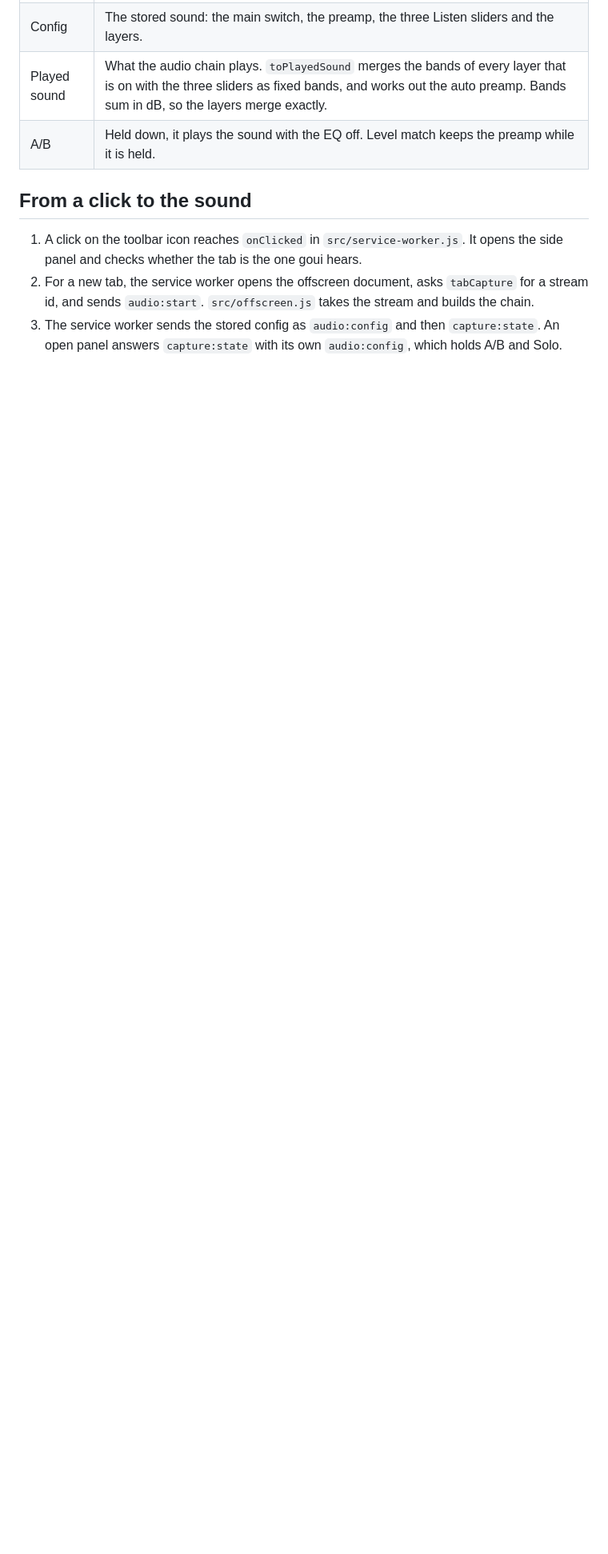
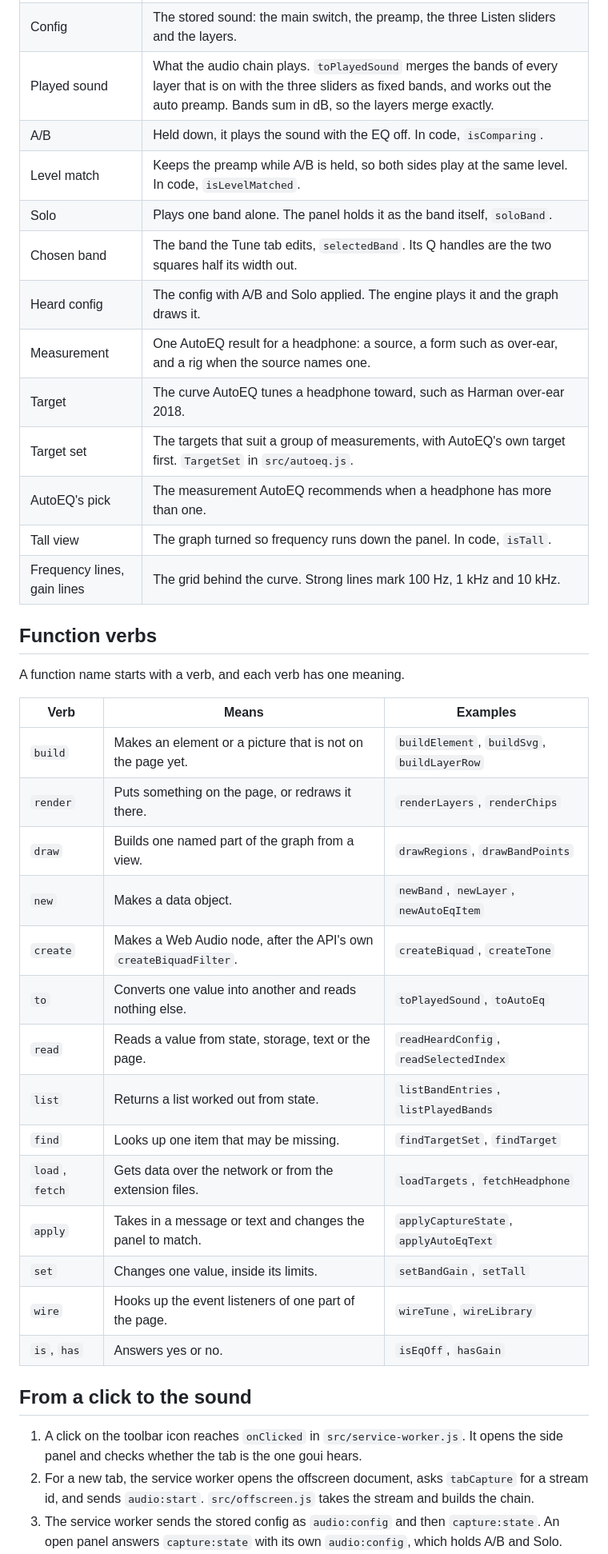
Before and after one commit to wyndhamharyata/goui, a Markdown page: CLAUDE.md, the part around one of its changes. Shown at 80% size. GitHub-like rendering; blank space fills up the shorter version.

Commit message:
List the words and the function verbs in CLAUDE.md
The Words table now covers the review's names: Level match, Solo, the chosen
band, the heard config, measurement, target, target set, AutoEQ's pick, the
tall view and the grid lines. A new Function verbs table gives the one meaning
of each verb: build, render, draw, new, create, to, read, list, find, load,
apply, set, wire, is and has.

```diff
--- a/CLAUDE.md
+++ b/CLAUDE.md
@@ -40,7 +40,38 @@ and writes AutoEQ `ParametricEQ.txt` files. It can search the AutoEQ headphone l
 | Preset | A saved band list for one layer. Each layer has its own list. |
 | Config | The stored sound: the main switch, the preamp, the three Listen sliders and the layers. |
 | Played sound | What the audio chain plays. `toPlayedSound` merges the bands of every layer that is on with the three sliders as fixed bands, and works out the auto preamp. Bands sum in dB, so the layers merge exactly. |
-| A/B | Held down, it plays the sound with the EQ off. Level match keeps the preamp while it is held. |
+| A/B | Held down, it plays the sound with the EQ off. In code, `isComparing`. |
+| Level match | Keeps the preamp while A/B is held, so both sides play at the same level. In code, `isLevelMatched`. |
+| Solo | Plays one band alone. The panel holds it as the band itself, `soloBand`. |
+| Chosen band | The band the Tune tab edits, `selectedBand`. Its Q handles are the two squares half its width out. |
+| Heard config | The config with A/B and Solo applied. The engine plays it and the graph draws it. |
+| Measurement | One AutoEQ result for a headphone: a source, a form such as over-ear, and a rig when the source names one. |
+| Target | The curve AutoEQ tunes a headphone toward, such as Harman over-ear 2018. |
+| Target set | The targets that suit a group of measurements, with AutoEQ's own target first. `TargetSet` in `src/autoeq.js`. |
+| AutoEQ's pick | The measurement AutoEQ recommends when a headphone has more than one. |
+| Tall view | The graph turned so frequency runs down the panel. In code, `isTall`. |
+| Frequency lines, gain lines | The grid behind the curve. Strong lines mark 100 Hz, 1 kHz and 10 kHz. |
+
+## Function verbs
+
+A function name starts with a verb, and each verb has one meaning.
+
+| Verb | Means | Examples |
+| --- | --- | --- |
+| `build` | Makes an element or a picture that is not on the page yet. | `buildElement`, `buildSvg`, `buildLayerRow` |
+| `render` | Puts something on the page, or redraws it there. | `renderLayers`, `renderChips` |
+| `draw` | Builds one named part of the graph from a view. | `drawRegions`, `drawBandPoints` |
+| `new` | Makes a data object. | `newBand`, `newLayer`, `newAutoEqItem` |
+| `create` | Makes a Web Audio node, after the API's own `createBiquadFilter`. | `createBiquad`, `createTone` |
+| `to` | Converts one value into another and reads nothing else. | `toPlayedSound`, `toAutoEq` |
+| `read` | Reads a value from state, storage, text or the page. | `readHeardConfig`, `readSelectedIndex` |
+| `list` | Returns a list worked out from state. | `listBandEntries`, `listPlayedBands` |
+| `find` | Looks up one item that may be missing. | `findTargetSet`, `findTarget` |
+| `load`, `fetch` | Gets data over the network or from the extension files. | `loadTargets`, `fetchHeadphone` |
+| `apply` | Takes in a message or text and changes the panel to match. | `applyCaptureState`, `applyAutoEqText` |
+| `set` | Changes one value, inside its limits. | `setBandGain`, `setTall` |
+| `wire` | Hooks up the event listeners of one part of the page. | `wireTune`, `wireLibrary` |
+| `is`, `has` | Answers yes or no. | `isEqOff`, `hasGain` |
 
 ## From a click to the sound
 
```
Also changed, not shown: other parts of CLAUDE.md (+1 -3 lines).
